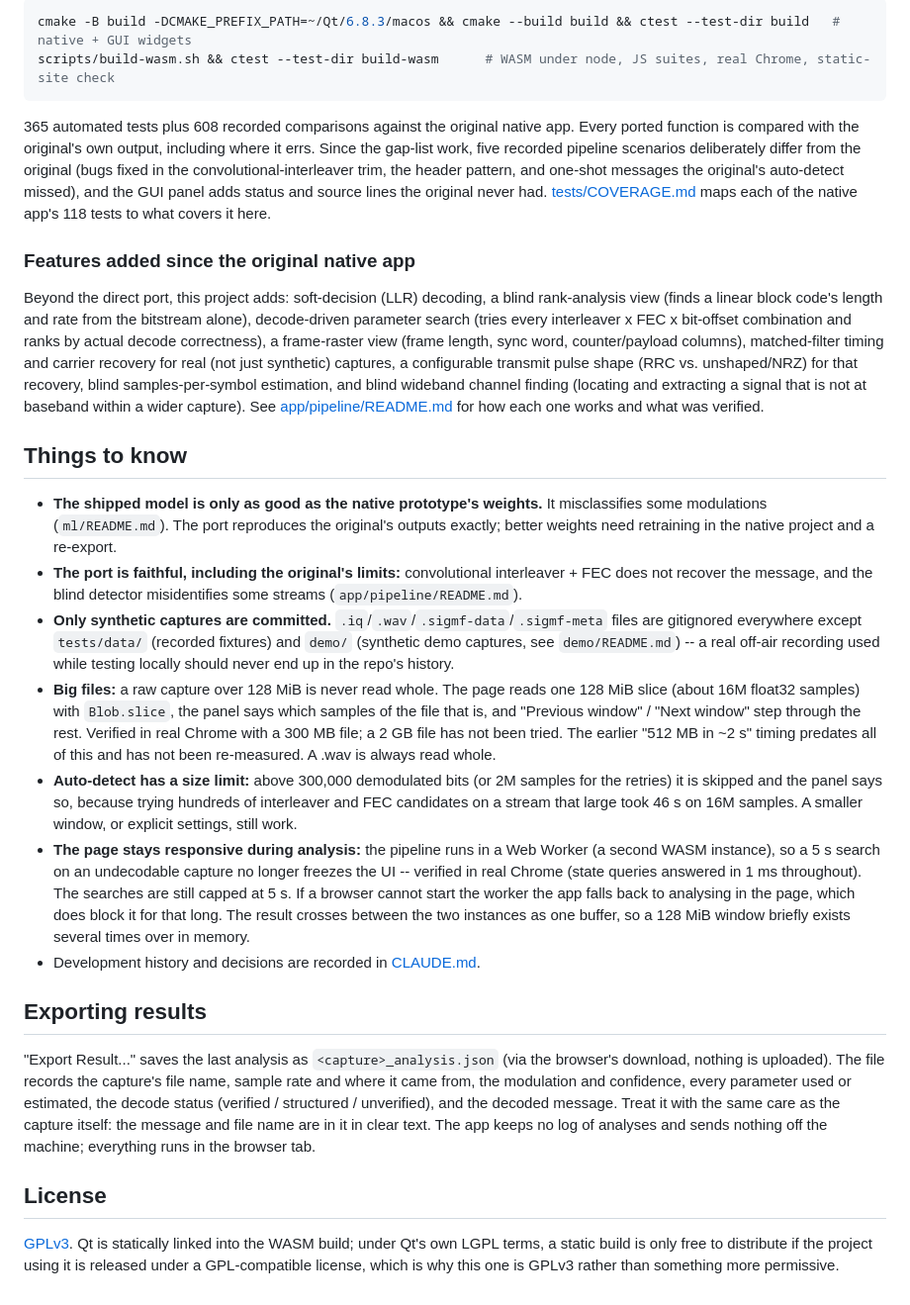
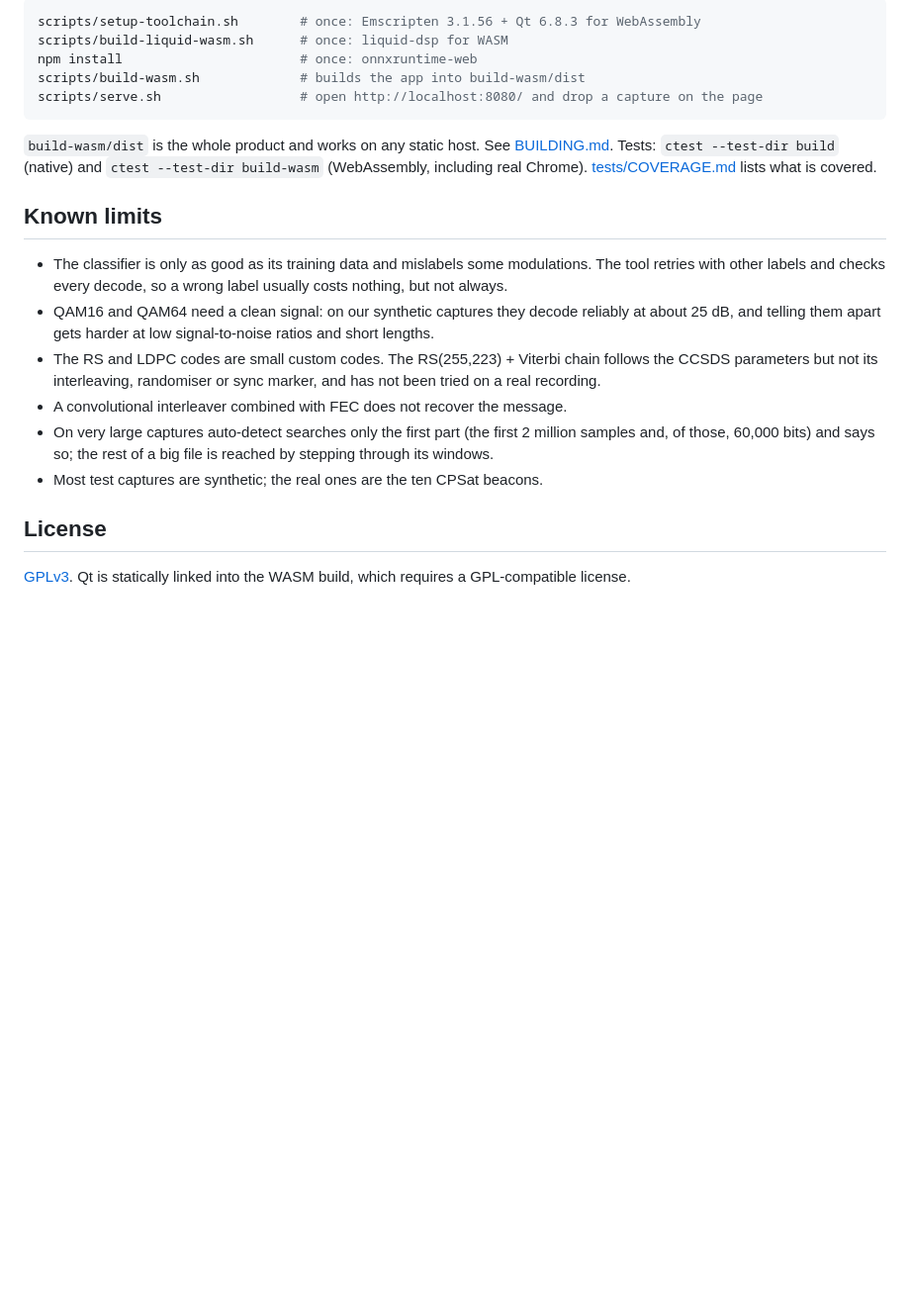
Before and after one commit to maimoona-git/Signal_analysis, a Markdown page: README.md, the part around one of its changes. Shown at 99% size. Rendered like a GitHub page; blank space fills up the shorter version.

Commit message:
Rewrite README

````diff
--- a/README.md
+++ b/README.md
@@ -58,68 +82,29 @@ No special headers are needed (the build is single-threaded). The server must se
 
 ```bash
-cmake -B build -DCMAKE_PREFIX_PATH=~/Qt/6.8.3/macos && cmake --build build && ctest --test-dir build   # native + GUI widgets
-scripts/build-wasm.sh && ctest --test-dir build-wasm      # WASM under node, JS suites, real Chrome, static-site check
+scripts/setup-toolchain.sh        # once: Emscripten 3.1.56 + Qt 6.8.3 for WebAssembly
+scripts/build-liquid-wasm.sh      # once: liquid-dsp for WASM
+npm install                       # once: onnxruntime-web
+scripts/build-wasm.sh             # builds the app into build-wasm/dist
+scripts/serve.sh                  # open http://localhost:8080/ and drop a capture on the page
 ```
 
-365 automated tests plus 608 recorded comparisons against the original native app. Every ported
-function is compared with the original's own output, including where it errs. Since the
-gap-list work, five recorded pipeline scenarios deliberately differ from the original (bugs fixed
-in the convolutional-interleaver trim, the header pattern, and one-shot messages the original's
-auto-detect missed), and the GUI panel adds status and source lines the original never had. [tests/COVERAGE.md](tests/COVERAGE.md) maps
-each of the native app's 118 tests to what covers it here.
+`build-wasm/dist` is the whole product and works on any static host. See [BUILDING.md](BUILDING.md).
+Tests: `ctest --test-dir build` (native) and `ctest --test-dir build-wasm` (WebAssembly, including real
+Chrome). [tests/COVERAGE.md](tests/COVERAGE.md) lists what is covered.
 
-### Features added since the original native app
+## Known limits
 
-Beyond the direct port, this project adds: soft-decision (LLR) decoding, a blind
-rank-analysis view (finds a linear block code's length and rate from the bitstream
-alone), decode-driven parameter search (tries every interleaver x FEC x bit-offset
-combination and ranks by actual decode correctness), a frame-raster view (frame
-length, sync word, counter/payload columns), matched-filter timing and carrier
-recovery for real (not just synthetic) captures, a configurable transmit pulse shape
-(RRC vs. unshaped/NRZ) for that recovery, blind samples-per-symbol estimation, and
-blind wideband channel finding (locating and extracting a signal that is not at
-baseband within a wider capture). See [app/pipeline/README.md](app/pipeline/README.md)
-for how each one works and what was verified.
-
-## Things to know
-
-- **The shipped model is only as good as the native prototype's weights.** It misclassifies some
-  modulations (`ml/README.md`). The port reproduces the original's outputs exactly; better weights
-  need retraining in the native project and a re-export.
-- **The port is faithful, including the original's limits:** convolutional interleaver + FEC does not
-  recover the message, and the blind detector misidentifies some streams (`app/pipeline/README.md`).
-- **Only synthetic captures are committed.** `.iq`/`.wav`/`.sigmf-data`/`.sigmf-meta` files are
-  gitignored everywhere except `tests/data/` (recorded fixtures) and `demo/` (synthetic demo
-  captures, see `demo/README.md`) -- a real off-air recording used while testing locally should
-  never end up in the repo's history.
-- **Big files:** a raw capture over 128 MiB is never read whole. The page reads one 128 MiB slice
-  (about 16M float32 samples) with `Blob.slice`, the panel says which samples of the file that is,
-  and "Previous window" / "Next window" step through the rest. Verified in real Chrome with a
-  300 MB file; a 2 GB file has not been tried. The earlier "512 MB in ~2 s" timing predates all of
-  this and has not been re-measured. A .wav is always read whole.
-- **Auto-detect has a size limit:** above 300,000 demodulated bits (or 2M samples for the retries)
-  it is skipped and the panel says so, because trying hundreds of interleaver and FEC candidates on
-  a stream that large took 46 s on 16M samples. A smaller window, or explicit settings, still work.
-- **The page stays responsive during analysis:** the pipeline runs in a Web Worker (a second
-  WASM instance), so a 5 s search on an undecodable capture no longer freezes the UI -- verified
-  in real Chrome (state queries answered in 1 ms throughout). The searches are still capped at
-  5 s. If a browser cannot start the worker the app falls back to analysing in the page, which
-  does block it for that long. The result crosses between the two instances as one buffer, so a
-  128 MiB window briefly exists several times over in memory.
-- Development history and decisions are recorded in [CLAUDE.md](CLAUDE.md).
-
-## Exporting results
-
-"Export Result..." saves the last analysis as `<capture>_analysis.json` (via the browser's
-download, nothing is uploaded). The file records the capture's file name, sample rate and where
-it came from, the modulation and confidence, every parameter used or estimated, the decode
-status (verified / structured / unverified), and the decoded message. Treat it with the same
-care as the capture itself: the message and file name are in it in clear text. The app keeps
-no log of analyses and sends nothing off the machine; everything runs in the browser tab.
+- The classifier is only as good as its training data and mislabels some modulations. The tool retries with
+  other labels and checks every decode, so a wrong label usually costs nothing, but not always.
+- QAM16 and QAM64 need a clean signal: on our synthetic captures they decode reliably at about 25 dB, and
+  telling them apart gets harder at low signal-to-noise ratios and short lengths.
+- The RS and LDPC codes are small custom codes. The RS(255,223) + Viterbi chain follows the CCSDS parameters
+  but not its interleaving, randomiser or sync marker, and has not been tried on a real recording.
+- A convolutional interleaver combined with FEC does not recover the message.
+- On very large captures auto-detect searches only the first part (the first 2 million samples and, of
+  those, 60,000 bits) and says so; the rest of a big file is reached by stepping through its windows.
+- Most test captures are synthetic; the real ones are the ten CPSat beacons.
 
 ## License
 
-[GPLv3](LICENSE). Qt is statically linked into the WASM build; under Qt's own
-LGPL terms, a static build is only free to distribute if the project using it
-is released under a GPL-compatible license, which is why this one is GPLv3
-rather than something more permissive.
+[GPLv3](LICENSE). Qt is statically linked into the WASM build, which requires a GPL-compatible license.
````
Also changed, not shown: other parts of README.md (+66 -42 lines).
